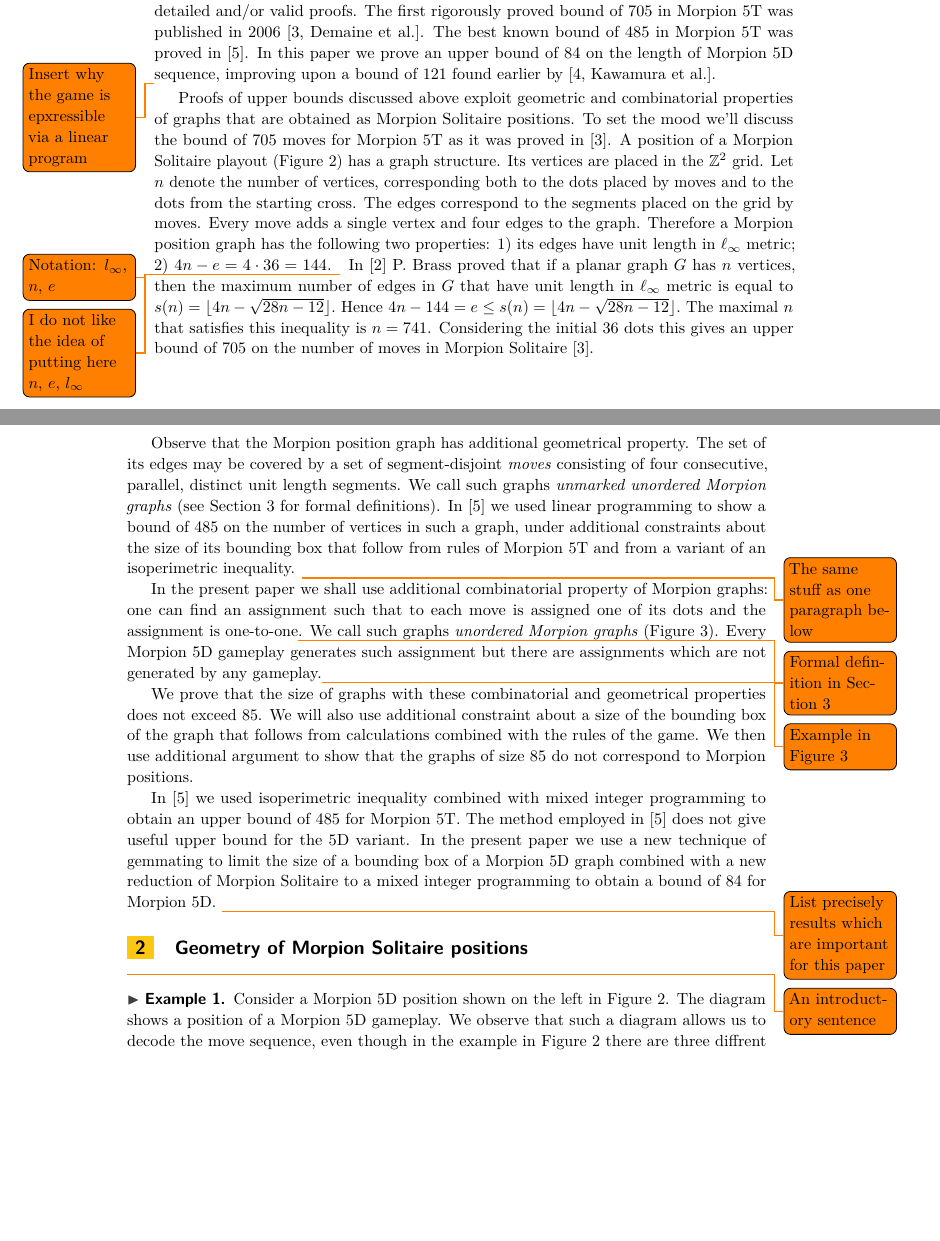
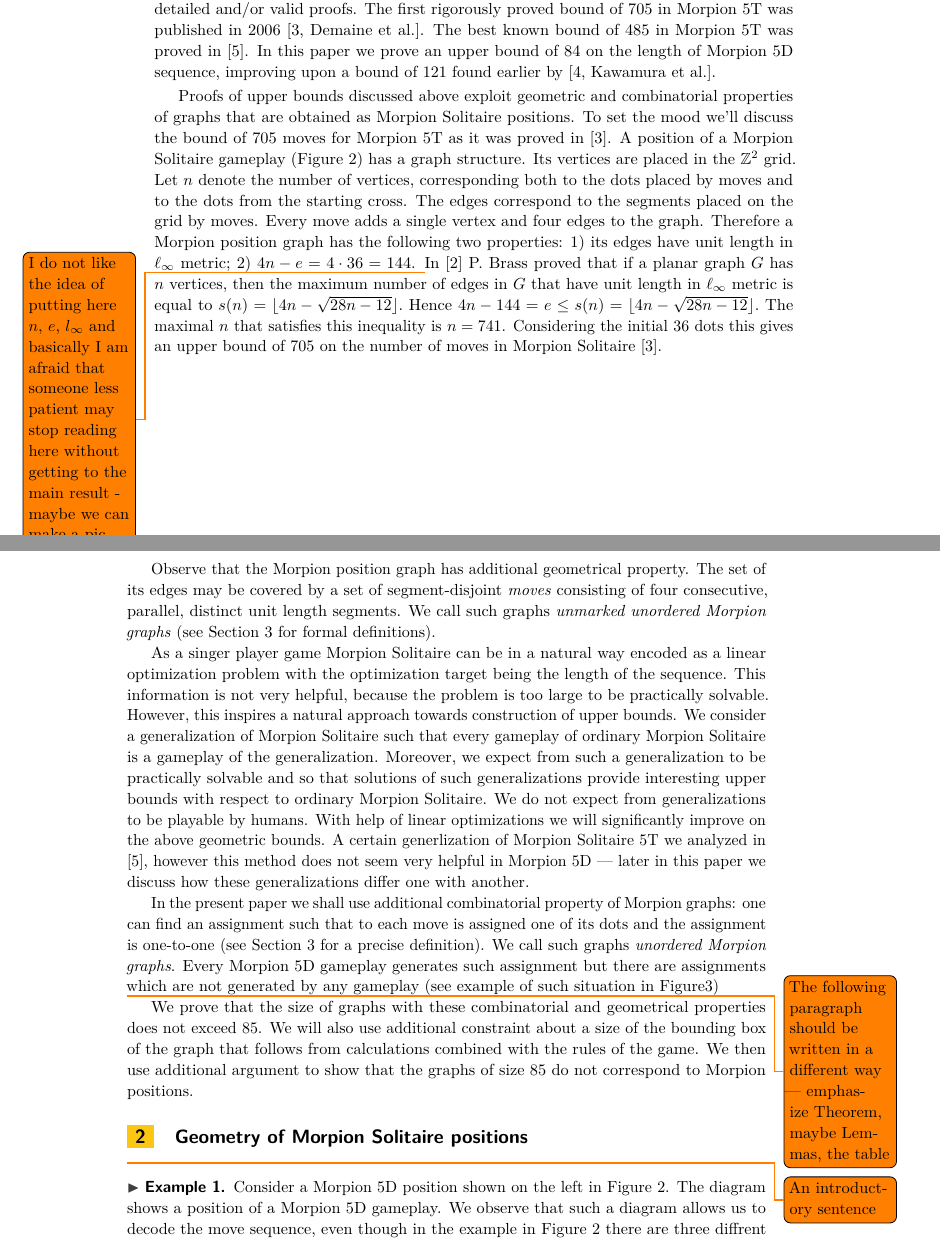
Before and after one commit to anagorko/morpion-lpp, a LaTeX paper (5dpaper/morpion5d.tex, which reads 5dpaper/introduction.tex): two parts of pages 2 and 3 of 8, joined at a grey line, cut so that both start at the same text, the shorter picture padded with empty space. Compiled offline with pdfLaTeX.

Commit message:
Some improvements in the intro

```diff
--- a/5dpaper/introduction.tex
+++ b/5dpaper/introduction.tex
@@ -45,16 +45,18 @@ The best known bound of $485$ in Morpion 5T was proved in~\cite{ijcai}.
 In this paper we prove an upper bound of $84$ on the length of Morpion 5D sequence,
 improving upon a bound of $121$ found earlier by \cite[Kawamura et al.]{japonczycy}.
 
-\todo{Insert why the game is epxressible via a linear program}
+
+
+
 Proofs of upper bounds discussed above exploit geometric and combinatorial properties of graphs that are obtained as Morpion Solitaire positions.
 To set the mood we'll discuss the bound of $705$ moves for Morpion 5T as it was proved in~\cite{demaine}.
-A position of a Morpion Solitaire playout (Figure~\ref{fig:small}) has a graph structure.
+A position of a Morpion Solitaire gameplay (Figure~\ref{fig:small}) has a graph structure.
 Its vertices are placed in the $\mathbb{Z}^2$ grid.
 Let $n$ denote the number of vertices,
   corresponding both to the dots placed by moves and to the dots from the starting cross.
 The edges correspond to the segments placed on the grid by moves.
 Every move adds a single vertex and four edges to the graph.
-Therefore a Morpion position graph has the following two properties: 1) its edges have unit length in $\ell_\infty$ metric; 2) $4n - e = 4 \cdot 36 = 144$. \todo{Notation: $l_\infty$, $n$, $e$} \todo{I do not like the idea of putting here $n$, $e$, $l_\infty$}
+Therefore a Morpion position graph has the following two properties: 1) its edges have unit length in $\ell_\infty$ metric; 2) $4n - e = 4 \cdot 36 = 144$. \todo{I do not like the idea of putting here $n$, $e$, $l_\infty$ and basically I am afraid that someone less patient may stop reading here without getting to the main result - maybe we can make a picture instead of this?}
 In~\cite{brass} P. Brass proved that if a planar graph $G$ has $n$ vertices,
   then the maximum number of edges in $G$ that have unit length in $\ell_\infty$ metric is equal to
   $
@@ -71,22 +73,26 @@ Considering the initial $36$ dots this gives an upper bound of $705$ on the numb
 Observe that the Morpion position graph has additional geometrical property.
 The set of its edges may be covered by a set of segment-disjoint \emph{moves} consisting of four consecutive, parallel, distinct unit length segments.
 We call such graphs \emph{unmarked unordered Morpion graphs} (see Section~\ref{sec:linear} for formal definitions).
-In~\cite{ijcai} we used linear programming to show a bound of $485$ on the number of vertices
-  in such a graph, under additional constraints about the size of its bounding box
-   that follow from rules of Morpion 5T and from a variant of an isoperimetric inequality. \todo{The same stuff as one paragraph below}
+% In~\cite{ijcai} we used linear programming to show a bound of $485$ on the number of vertices in such a graph, under additional constraints about the size of its bounding box  that follow from rules of Morpion 5T and from a variant of an isoperimetric inequality. %\todo{The same stuff as one paragraph below}
+
+ %\todo{Insert why the game is epxressible via a linear program}
+As a singer player game Morpion Solitaire can be in a natural way encoded as a linear optimization problem with the optimization target being the length of the sequence. This information is not very helpful, because the problem is too large to be practically solvable. However, this inspires a natural approach towards construction of upper bounds. We consider a generalization of  Morpion Solitaire such that every gameplay of ordinary  Morpion Solitaire is a gameplay of the generalization. Moreover, we expect from such a generalization to be practically solvable and so that solutions of such generalizations provide interesting upper bounds with respect to ordinary Morpion Solitaire. We do not expect from generalizations to be playable by humans. With help of linear optimizations we will significantly improve on the above geometric bounds.
+A certain generlization of Morpion Solitaire 5T we analyzed in \cite{ijcai}, however this method does not seem very helpful in Morpion 5D --- later in this paper we discuss how these generalizations differ one with another.
 
 In the present paper we shall use additional combinatorial property of Morpion graphs:
 %  which states that
-one can find an assignment such that to each move is assigned one of its dots and the assignment is one-to-one\todo{Formal definition in Section 3}.
-We call such graphs \emph{unordered Morpion graphs} (Figure~\ref{fig:85}). Every Morpion 5D gameplay generates such assignment but there are assignments
-which are not generated by any gameplay.\todo{Example in Figure 3}
+one can find an assignment such that to each move is assigned one of its dots and the assignment is one-to-one (see Section \ref{sec:linear} for a precise definition).
+We call such graphs \emph{unordered Morpion graphs}. % (Figure~\ref{fig:85}).
+Every Morpion 5D gameplay generates such assignment but there are assignments
+which are not generated by any gameplay (see example of such situation in Figure\ref{fig:85})
 
+\todo{The following paragraph should be written in a different way --- emphasize Theorem, maybe Lemmas, the table}
 We prove that the
   size of graphs with these combinatorial and geometrical properties does not exceed $85$.
 We will also use additional constraint about a size of the bounding box of the graph that follows from
   calculations combined with the rules of the game.
 We then use additional argument to show that the graphs of size $85$ do not correspond to Morpion positions.
 
-In~\cite{ijcai} we used isoperimetric inequality combined with mixed integer programming to obtain an upper bound of $485$ for Morpion 5T.
-The method employed in~\cite{ijcai} does not give useful upper bound for the 5D variant.
-In the present paper we use a new technique of gemmating to limit the size of a bounding box of a Morpion 5D graph combined with a new reduction of Morpion Solitaire to a mixed integer programming to obtain a bound of $84$ for Morpion 5D. \todo{List precisely results which are important for this paper}
+%In~\cite{ijcai} we used isoperimetric inequality combined with mixed integer programming to obtain an upper bound of $485$ for Morpion 5T.
+%The method employed in~\cite{ijcai} does not give useful upper bound for the 5D variant.
+%In the present paper we use a new technique of gemmating to limit the size of a bounding box of a Morpion 5D graph combined with a new reduction of Morpion Solitaire to a mixed integer programming to obtain a bound of $84$ for Morpion 5D. \todo{List precisely results which are important for this paper}
```
